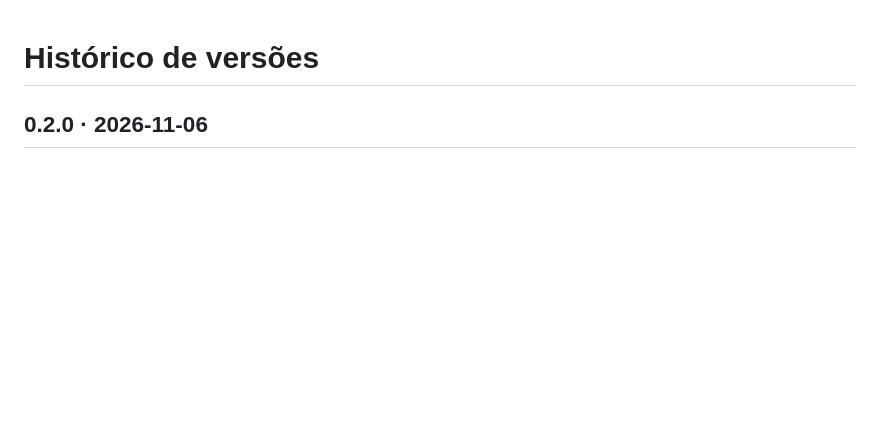
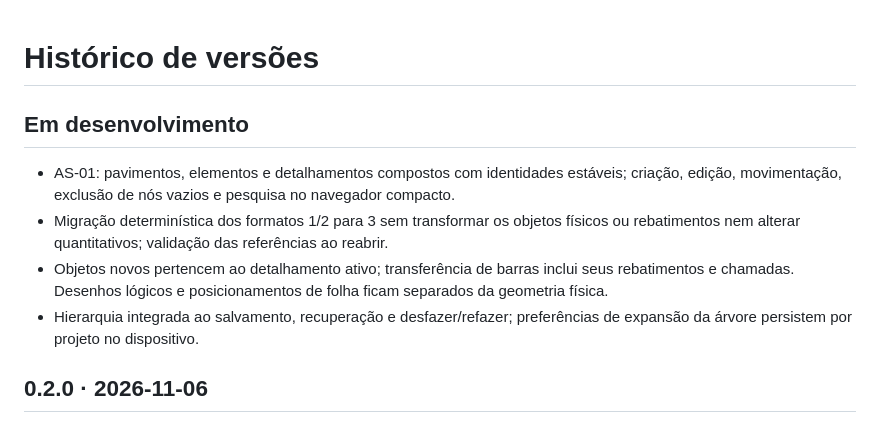
Before and after one commit to GustavoAzocar/armadura-struct, a Markdown page: CHANGELOG.md, the part around the change. GitHub-like rendering; blank space fills up the shorter version.

```diff
--- a/CHANGELOG.md
+++ b/CHANGELOG.md
@@ -1,4 +1,11 @@
 # Histórico de versões
+
+## Em desenvolvimento
+
+- AS-01: pavimentos, elementos e detalhamentos compostos com identidades estáveis; criação, edição, movimentação, exclusão de nós vazios e pesquisa no navegador compacto.
+- Migração determinística dos formatos 1/2 para 3 sem transformar os objetos físicos ou rebatimentos nem alterar quantitativos; validação das referências ao reabrir.
+- Objetos novos pertencem ao detalhamento ativo; transferência de barras inclui seus rebatimentos e chamadas. Desenhos lógicos e posicionamentos de folha ficam separados da geometria física.
+- Hierarquia integrada ao salvamento, recuperação e desfazer/refazer; preferências de expansão da árvore persistem por projeto no dispositivo.
 
 ## 0.2.0 · 2026-11-06
 
```
Also changed, not shown: README.md (+3 -2 lines), docs/GUIA.md (+21 -1 lines), docs/hierarchy.png (added), 13 other files.
